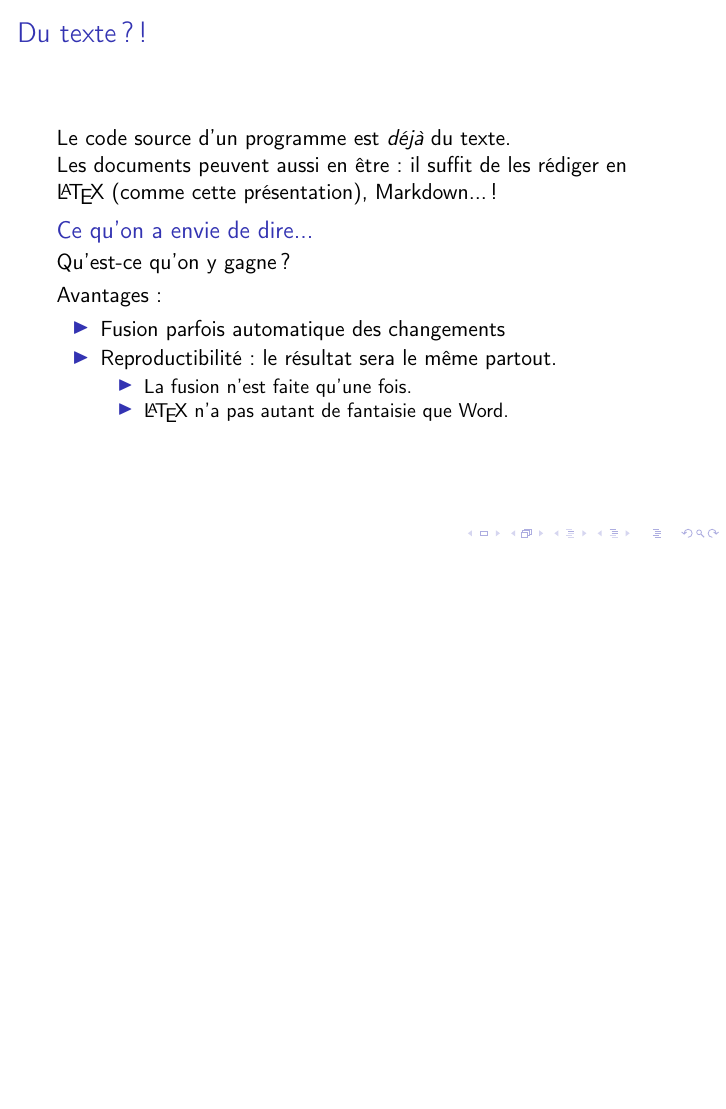
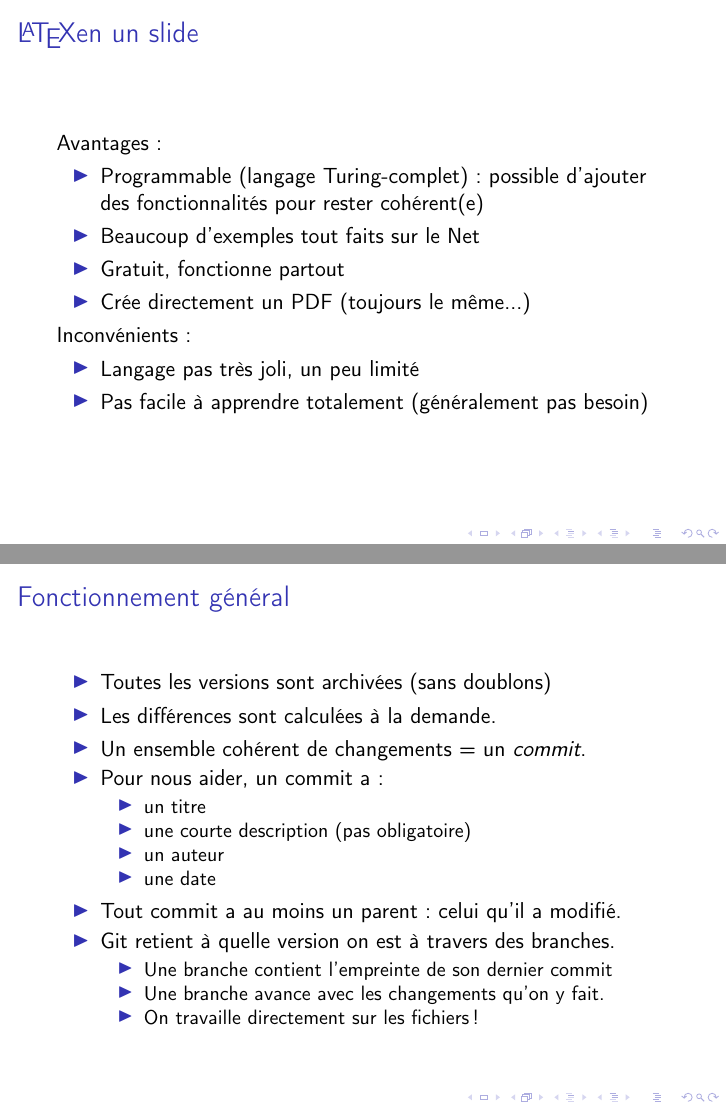
Before and after one commit to ghuysmans/pourquoi-git, LaTeX slides (git.tex): page 26 of 26 before the commit and pages 28 and 37 of 37 after it, the two joined at a grey line, the shorter picture padded with empty space. Compiled offline with pdfLaTeX.

Commit message:
Explained LaTeX and Git main ideas in two slides

```diff
--- a/git.tex
+++ b/git.tex
@@ -103,11 +108,53 @@
 	\end{itemize}
 \end{frame}
 
-%*Git permet de maintenir facilement un historique de changements.*
-%Comment ? En calculant les changements par rapport à une version connue.
-%À chaque ensemble de modifications on associe un message qui les... :
-%- résume dans le titre
-%- explique dans le corps du message
+\begin{frame}
+	\frametitle{\LaTeX en un slide}
+	Avantages :
+	\begin{itemize}
+		%FIXME pourquoiiiiii
+		%\item <<~Que~>> du texte (éventuellement généré)
+		\item Programmable (langage Turing-complet) :
+			possible d'ajouter des fonctionnalités pour rester cohérent(e)
+		\item Beaucoup d'exemples tout faits sur le Net
+		\item Gratuit, fonctionne partout
+		\item Crée directement un PDF (toujours le même...)
+	\end{itemize}
+	Inconvénients :
+	\begin{itemize}
+		\item Langage pas très joli, un peu limité
+		\item Pas facile à apprendre totalement (généralement pas besoin)
+	\end{itemize}
+\end{frame}
+
+\begin{frame}
+	\frametitle{Fonctionnement général}
+	\begin{itemize}
+		\item Toutes les versions sont archivées (sans doublons) \pause
+		\item Les différences sont calculées à la demande. \pause
+		\item Un ensemble cohérent de changements = un \emph{commit}. \pause
+		\item Pour nous aider, un commit a :
+			\begin{itemize}
+				\item un titre
+				\item une courte description (pas obligatoire) \pause
+				\item un auteur
+				\item une date \pause
+			\end{itemize}
+		\item Tout commit a au moins un parent : celui qu'il a modifié. \pause
+		\item Git retient à quelle version on est à travers des branches.
+			\begin{itemize}
+				\item Une branche contient l'empreinte de son dernier commit
+					\pause
+				\item Une branche avance avec les changements qu'on y fait.
+					\pause
+				\item On travaille directement sur les fichiers !
+			\end{itemize}
+	\end{itemize}
+\end{frame}
+
+
+%\section{Pratique}
+%choisir une interface graphique ?
 
 
 \end{document}
```
Also changed, not shown: git.tex (5 more changed lines).
